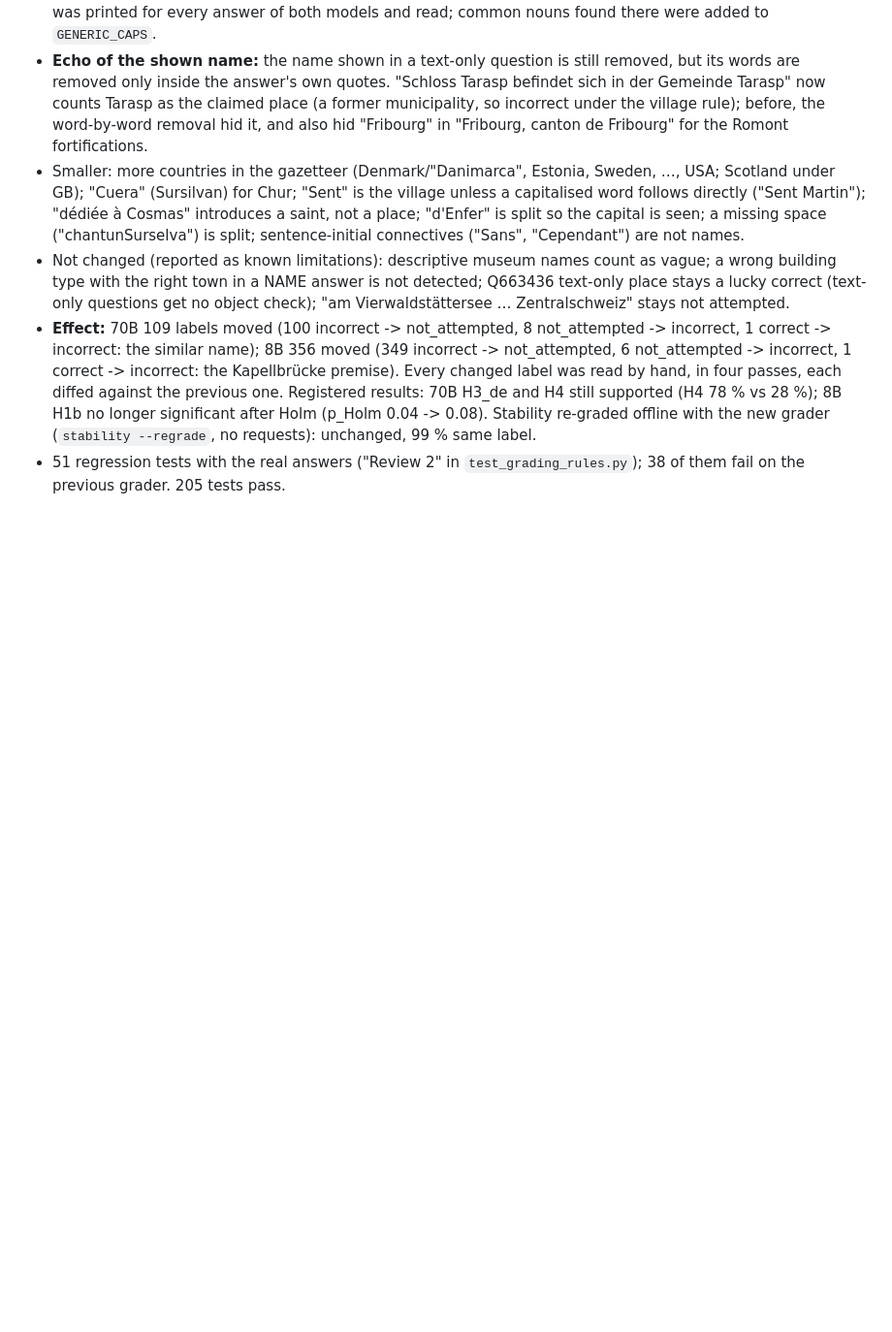
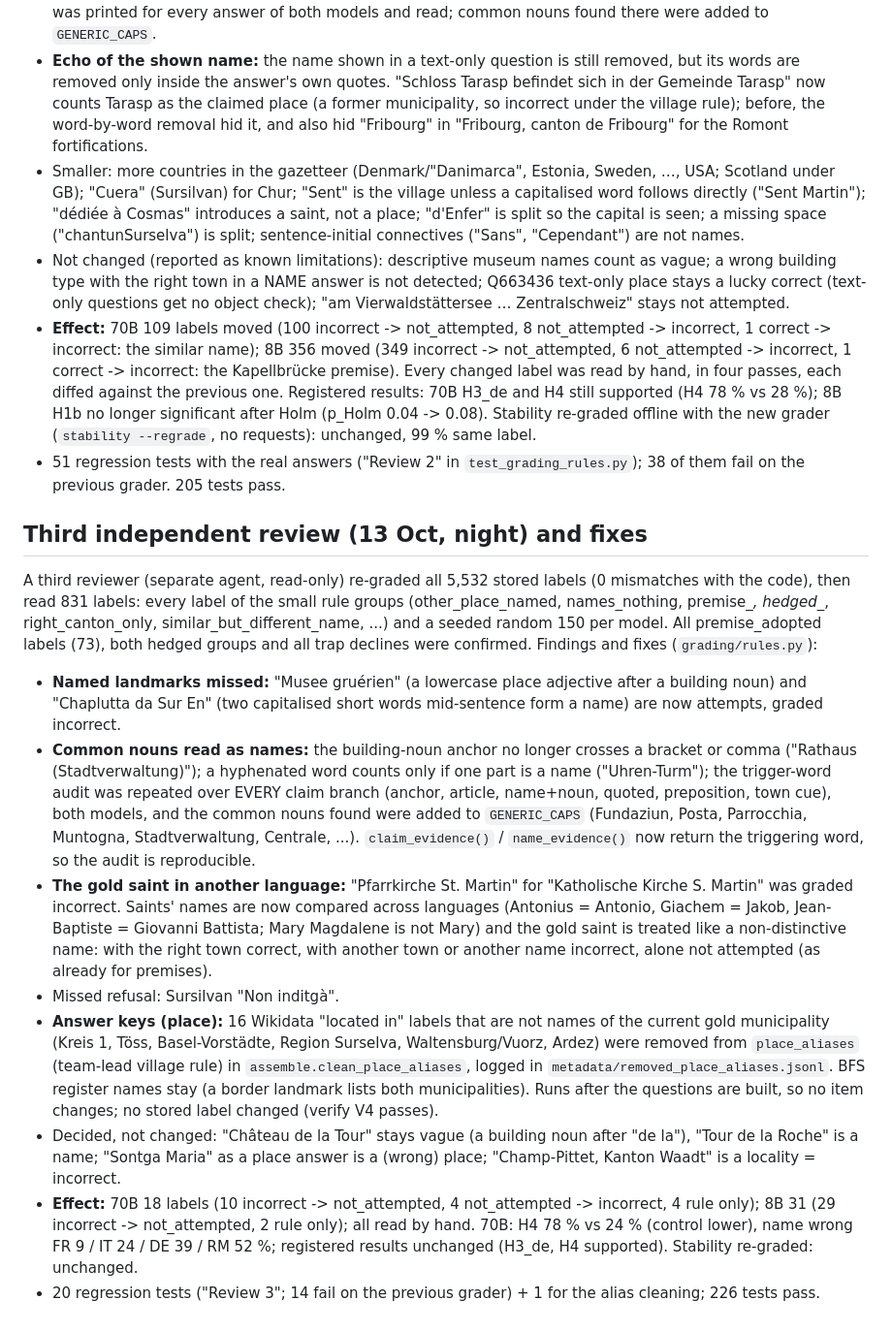
Before and after one commit to ChristoYusj/apertus-swiss-landmarks, a Markdown page: track_1b/CHANGELOG.md, the part around the change. Shown at 97% size. Rendered like a GitHub page; blank space fills up the shorter version.

```diff
--- a/track_1b/CHANGELOG.md
+++ b/track_1b/CHANGELOG.md
@@ -196,3 +196,32 @@ models. Its findings and what changed (`grading/rules.py`, `build/gazetteer.py`,
   (`stability --regrade`, no requests): unchanged, 99 % same label.
 - 51 regression tests with the real answers ("Review 2" in `test_grading_rules.py`); 38 of them fail on the
   previous grader. 205 tests pass.
+
+## Third independent review (13 Oct, night) and fixes
+A third reviewer (separate agent, read-only) re-graded all 5,532 stored labels (0 mismatches with the code), then
+read 831 labels: every label of the small rule groups (other_place_named, names_nothing, premise_*, hedged_*,
+right_canton_only, similar_but_different_name, ...) and a seeded random 150 per model. All premise_adopted labels
+(73), both hedged groups and all trap declines were confirmed. Findings and fixes (`grading/rules.py`):
+- **Named landmarks missed:** "Musee gruérien" (a lowercase place adjective after a building noun) and "Chaplutta
+  da Sur En" (two capitalised short words mid-sentence form a name) are now attempts, graded incorrect.
+- **Common nouns read as names:** the building-noun anchor no longer crosses a bracket or comma ("Rathaus
+  (Stadtverwaltung)"); a hyphenated word counts only if one part is a name ("Uhren-Turm"); the trigger-word audit
+  was repeated over EVERY claim branch (anchor, article, name+noun, quoted, preposition, town cue), both models,
+  and the common nouns found were added to `GENERIC_CAPS` (Fundaziun, Posta, Parrocchia, Muntogna, Stadtverwaltung,
+  Centrale, ...). `claim_evidence()` / `name_evidence()` now return the triggering word, so the audit is reproducible.
+- **The gold saint in another language:** "Pfarrkirche St. Martin" for "Katholische Kirche S. Martin" was graded
+  incorrect. Saints' names are now compared across languages (Antonius = Antonio, Giachem = Jakob, Jean-Baptiste =
+  Giovanni Battista; Mary Magdalene is not Mary) and the gold saint is treated like a non-distinctive name: with the
+  right town correct, with another town or another name incorrect, alone not attempted (as already for premises).
+- Missed refusal: Sursilvan "Non inditgà".
+- **Answer keys (place):** 16 Wikidata "located in" labels that are not names of the current gold municipality
+  (Kreis 1, Töss, Basel-Vorstädte, Region Surselva, Waltensburg/Vuorz, Ardez) were removed from `place_aliases`
+  (team-lead village rule) in `assemble.clean_place_aliases`, logged in `metadata/removed_place_aliases.jsonl`.
+  BFS register names stay (a border landmark lists both municipalities). Runs after the questions are built, so no
+  item changes; no stored label changed (verify V4 passes).
+- Decided, not changed: "Château de la Tour" stays vague (a building noun after "de la"), "Tour de la Roche" is a
+  name; "Sontga Maria" as a place answer is a (wrong) place; "Champ-Pittet, Kanton Waadt" is a locality = incorrect.
+- **Effect:** 70B 18 labels (10 incorrect -> not_attempted, 4 not_attempted -> incorrect, 4 rule only); 8B 31 (29
+  incorrect -> not_attempted, 2 rule only); all read by hand. 70B: H4 78 % vs 24 % (control lower), name wrong
+  FR 9 / IT 24 / DE 39 / RM 52 %; registered results unchanged (H3_de, H4 supported). Stability re-graded: unchanged.
+- 20 regression tests ("Review 3"; 14 fail on the previous grader) + 1 for the alias cleaning; 226 tests pass.
```
Also changed, not shown: track_1b/technical_report.md (+13 -11 lines), track_1b/docs/figures/fig1_languages.png, track_1b/docs/figures/fig3_know_vs_see.png, 5 other files.
